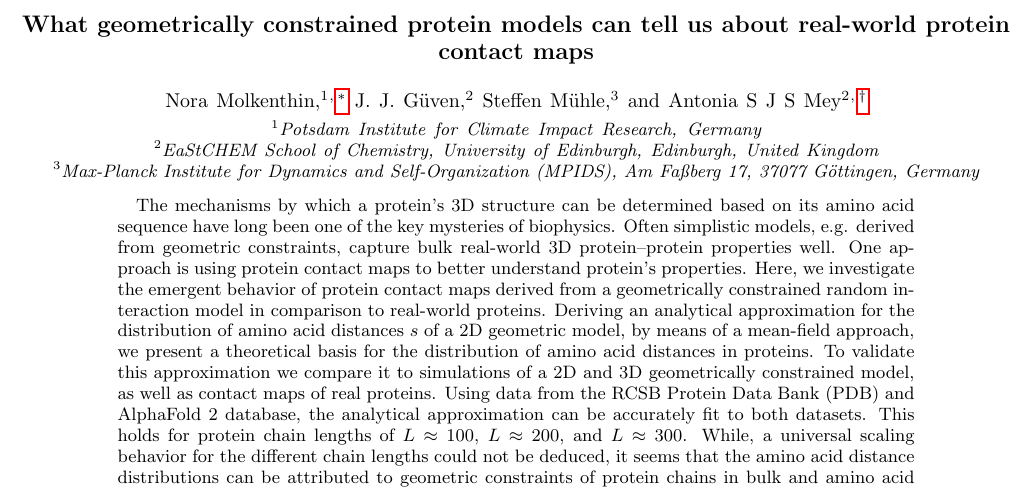
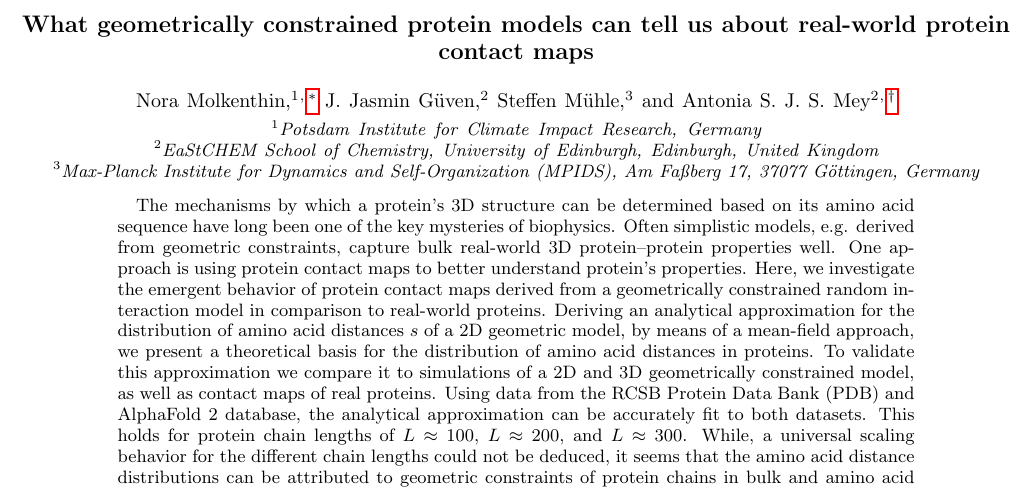
Before and after one commit to meyresearch/amino_acid_disstances_paper, a LaTeX paper (main.tex): part of page 1 of 10, cut so that both start at the same text. Compiled offline with pdfLaTeX.

Commit message:
fix typos

```diff
--- a/main.tex
+++ b/main.tex
@@ -34,11 +34,11 @@ pre]{revtex4-1}
 \author{Nora Molkenthin}
 \email[Author to whom correspondence should be addressed:]{nora.molkenthin@pik-potsdam.de}
 \affiliation{Potsdam Institute for Climate Impact Research, Germany}
-\author{J. J. Güven}
+\author{J. Jasmin Güven}
 \affiliation{EaStCHEM School of Chemistry, University of Edinburgh, Edinburgh, United Kingdom}
 \author{Steffen Mühle}
 \affiliation{Max-Planck Institute for Dynamics and Self-Organization (MPIDS), Am Faßberg 17, 37077 Göttingen, Germany}
-\author{Antonia S J S Mey}
+\author{Antonia S. J. S. Mey}
 \email[Author to whom correspondence should be addressed:]{antonia.mey@ed.ac.uk}
 \affiliation{EaStCHEM School of Chemistry, University of Edinburgh, Edinburgh, United Kingdom}
 
```
Also changed, not shown: supplemental_material.tex (+2 -2 lines).
